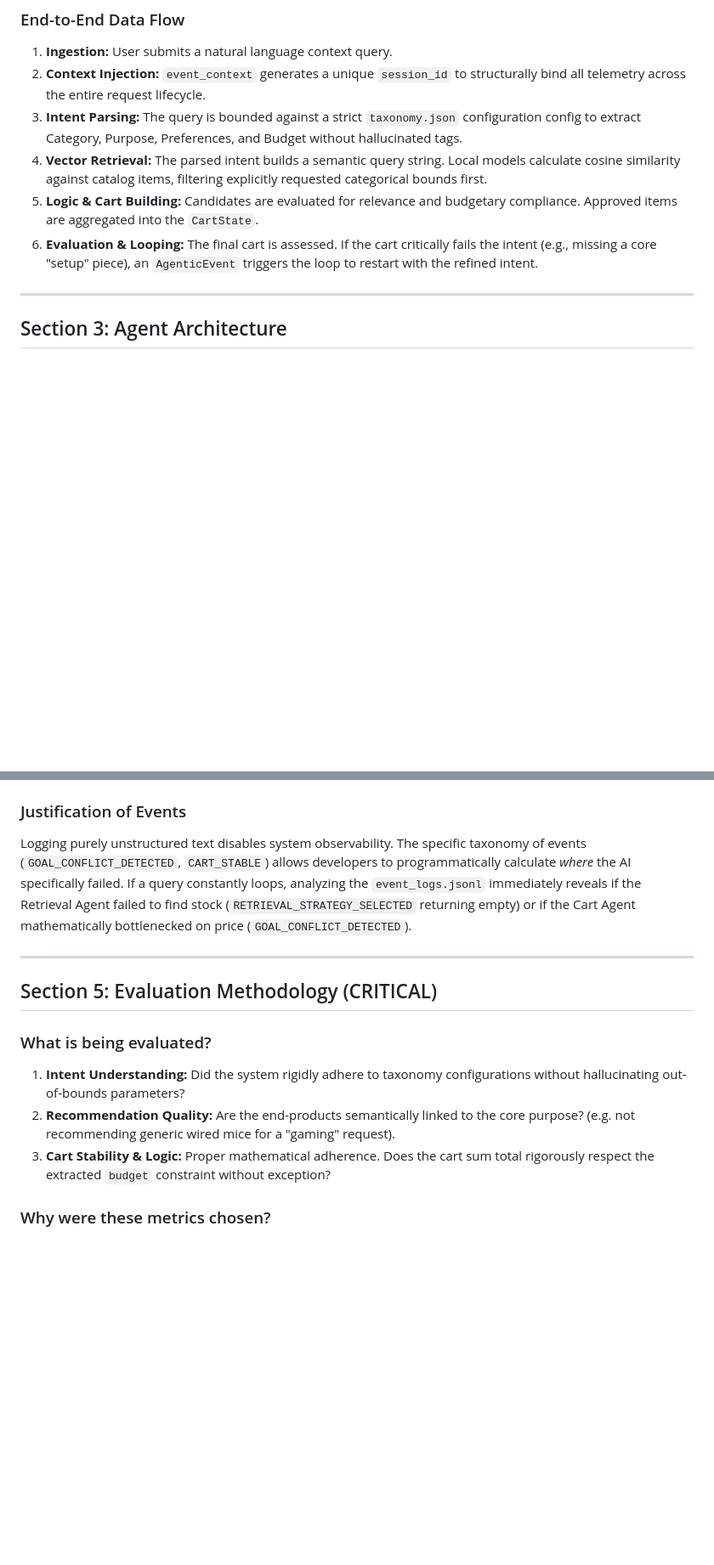
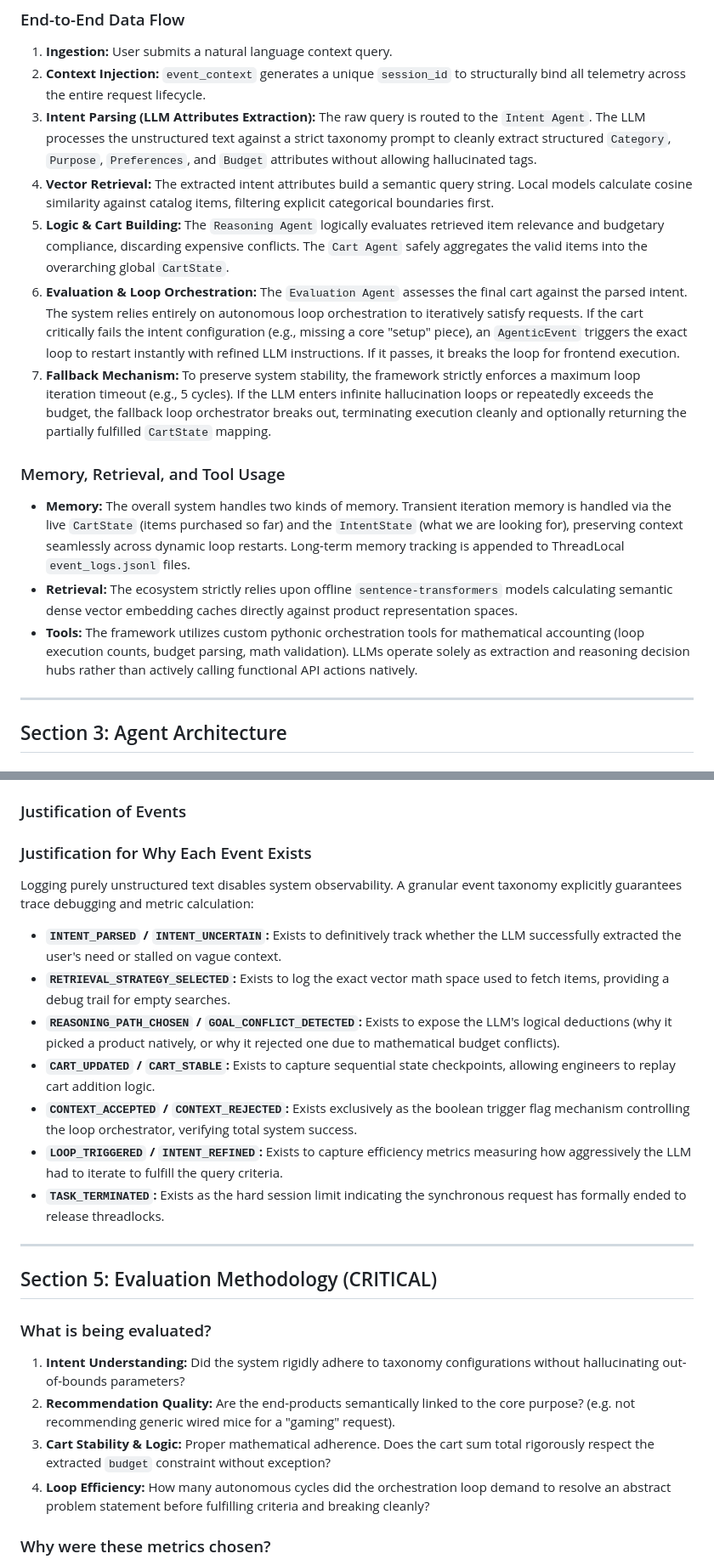
Before and after one commit to sverma29/shop-by-intention, a Markdown page: presentation.md, 2 parts joined by grey strips. Shown at 85% size. GitHub-like rendering; blank space fills up the shorter version.

Commit message:
enhanced presentation.md

```diff
--- a/presentation.md
+++ b/presentation.md
@@ -48,10 +48,16 @@ graph TD
 ### End-to-End Data Flow
 1. **Ingestion:** User submits a natural language context query.
 2. **Context Injection:** `event_context` generates a unique `session_id` to structurally bind all telemetry across the entire request lifecycle.
-3. **Intent Parsing:** The query is bounded against a strict `taxonomy.json` configuration config to extract Category, Purpose, Preferences, and Budget without hallucinated tags.
-4. **Vector Retrieval:** The parsed intent builds a semantic query string. Local models calculate cosine similarity against catalog items, filtering explicitly requested categorical bounds first.
-5. **Logic & Cart Building:** Candidates are evaluated for relevance and budgetary compliance. Approved items are aggregated into the `CartState`.
-6. **Evaluation & Looping:** The final cart is assessed. If the cart critically fails the intent (e.g., missing a core "setup" piece), an `AgenticEvent` triggers the loop to restart with the refined intent.
+3. **Intent Parsing (LLM Attributes Extraction):** The raw query is routed to the `Intent Agent`. The LLM processes the unstructured text against a strict taxonomy prompt to cleanly extract structured `Category`, `Purpose`, `Preferences`, and `Budget` attributes without allowing hallucinated tags.
+4. **Vector Retrieval:** The extracted intent attributes build a semantic query string. Local models calculate cosine similarity against catalog items, filtering explicit categorical boundaries first.
+5. **Logic & Cart Building:** The `Reasoning Agent` logically evaluates retrieved item relevance and budgetary compliance, discarding expensive conflicts. The `Cart Agent` safely aggregates the valid items into the overarching global `CartState`.
+6. **Evaluation & Loop Orchestration:** The `Evaluation Agent` assesses the final cart against the parsed intent. The system relies entirely on autonomous loop orchestration to iteratively satisfy requests. If the cart critically fails the intent configuration (e.g., missing a core "setup" piece), an `AgenticEvent` triggers the exact loop to restart instantly with refined LLM instructions. If it passes, it breaks the loop for frontend execution.
+7. **Fallback Mechanism:** To preserve system stability, the framework strictly enforces a maximum loop iteration timeout (e.g., 5 cycles). If the LLM enters infinite hallucination loops or repeatedly exceeds the budget, the fallback loop orchestrator breaks out, terminating execution cleanly and optionally returning the partially fulfilled `CartState` mapping.
+
+### Memory, Retrieval, and Tool Usage
+*   **Memory:** The overall system handles two kinds of memory. Transient iteration memory is handled via the live `CartState` (items purchased so far) and the `IntentState` (what we are looking for), preserving context seamlessly across dynamic loop restarts. Long-term memory tracking is appended to ThreadLocal `event_logs.jsonl` files.
+*   **Retrieval:** The ecosystem strictly relies upon offline `sentence-transformers` models calculating semantic dense vector embedding caches directly against product representation spaces.
+*   **Tools:** The framework utilizes custom pythonic orchestration tools for mathematical accounting (loop execution counts, budget parsing, math validation). LLMs operate solely as extraction and reasoning decision hubs rather than actively calling functional API actions natively.
 
 ---
 
@@ -120,7 +126,15 @@ stateDiagram-v2
 *   **Events Terminating Execution:** `CONTEXT_ACCEPTED` indicates the critic agent is satisfied, immediately emitting `TASK_TERMINATED` to break the looping iteration and resolve the HTTP response. If the `max_loops` threshold is breached without success, `TASK_TERMINATED` is forced.
 
 ### Justification of Events
-Logging purely unstructured text disables system observability. The specific taxonomy of events (`GOAL_CONFLICT_DETECTED`, `CART_STABLE`) allows developers to programmatically calculate *where* the AI specifically failed. If a query constantly loops, analyzing the `event_logs.jsonl` immediately reveals if the Retrieval Agent failed to find stock (`RETRIEVAL_STRATEGY_SELECTED` returning empty) or if the Cart Agent mathematically bottlenecked on price (`GOAL_CONFLICT_DETECTED`).
+### Justification for Why Each Event Exists
+Logging purely unstructured text disables system observability. A granular event taxonomy explicitly guarantees trace debugging and metric calculation:
+*   **`INTENT_PARSED` / `INTENT_UNCERTAIN`:** Exists to definitively track whether the LLM successfully extracted the user's need or stalled on vague context.
+*   **`RETRIEVAL_STRATEGY_SELECTED`:** Exists to log the exact vector math space used to fetch items, providing a debug trail for empty searches.
+*   **`REASONING_PATH_CHOSEN` / `GOAL_CONFLICT_DETECTED`:** Exists to expose the LLM's logical deductions (why it picked a product natively, or why it rejected one due to mathematical budget conflicts).
+*   **`CART_UPDATED` / `CART_STABLE`:** Exists to capture sequential state checkpoints, allowing engineers to replay cart addition logic.
+*   **`CONTEXT_ACCEPTED` / `CONTEXT_REJECTED`:** Exists exclusively as the boolean trigger flag mechanism controlling the loop orchestrator, verifying total system success.
+*   **`LOOP_TRIGGERED` / `INTENT_REFINED`:** Exists to capture efficiency metrics measuring how aggressively the LLM had to iterate to fulfill the query criteria.
+*   **`TASK_TERMINATED`:** Exists as the hard session limit indicating the synchronous request has formally ended to release threadlocks.
 
 ---
 
@@ -130,6 +144,7 @@ Logging purely unstructured text disables system observability. The specific tax
 1.  **Intent Understanding:** Did the system rigidly adhere to taxonomy configurations without hallucinating out-of-bounds parameters?
 2.  **Recommendation Quality:** Are the end-products semantically linked to the core purpose? (e.g. not recommending generic wired mice for a "gaming" request).
 3.  **Cart Stability & Logic:** Proper mathematical adherence. Does the cart sum total rigorously respect the extracted `budget` constraint without exception?
+4.  **Loop Efficiency:** How many autonomous cycles did the orchestration loop demand to resolve an abstract problem statement before fulfilling criteria and breaking cleanly?
 
 ### Why were these metrics chosen?
 The metrics explicitly measure architectural discipline over "creative" convenience. LLMs are naturally eager to please and will hallucinate solutions to bridge bad logic. By enforcing strict intent bounds (no hallucinated features) and strict logic bounds (budget), we force the system to evaluate its *reasoning* capability rather than its text-generation capability.
```
Also changed, not shown: other parts of presentation.md (+6 -3 lines).
